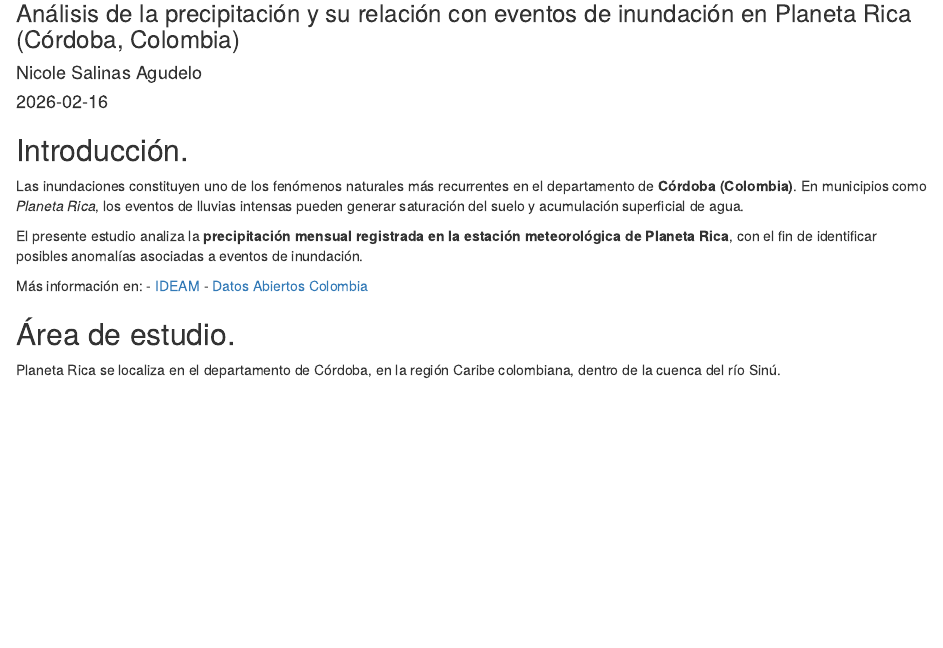
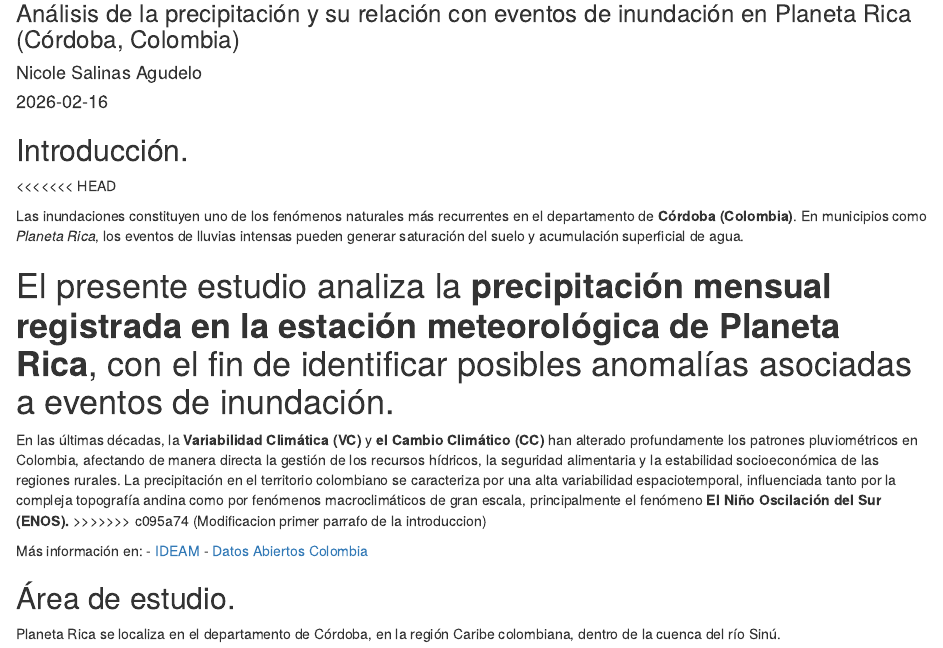
Before and after one commit to nicolesalinasagudelo1/entregable2, an R Markdown document (entregable_2_rmd.Rmd): the page in a window 1100 px wide, from 80 px down. Rendered offline with R 4.5, knitr and Pandoc, with nearby package versions; some code elsewhere in the file could not run offline.

Commit message:
Cambio primer parrafo de la introduccion

```diff
--- a/entregable_2_rmd.Rmd
+++ b/entregable_2_rmd.Rmd
@@ -7,10 +7,14 @@ output: html_document
 ---
 
 ## Introducción.
+<<<<<<< HEAD
 
 Las inundaciones constituyen uno de los fenómenos naturales más recurrentes en el departamento de **Córdoba (Colombia)**. En municipios como *Planeta Rica*, los eventos de lluvias intensas pueden generar saturación del suelo y acumulación superficial de agua.
 
 El presente estudio analiza la **precipitación mensual registrada en la estación meteorológica de Planeta Rica**, con el fin de identificar posibles anomalías asociadas a eventos de inundación.
+=======
+En las últimas décadas, la **Variabilidad Climática (VC)** y **el Cambio Climático (CC)** han alterado profundamente los patrones pluviométricos en Colombia, afectando de manera directa la gestión de los recursos hídricos, la seguridad alimentaria y la estabilidad socioeconómica de las regiones rurales. La precipitación en el territorio colombiano se caracteriza por una alta variabilidad espaciotemporal, influenciada tanto por la compleja topografía andina como por fenómenos macroclimáticos de gran escala, principalmente el fenómeno **El Niño Oscilación del Sur (ENOS).**
+>>>>>>> c095a74 (Modificacion primer parrafo de la introduccion)
 
 Más información en: - [IDEAM](https://www.ideam.gov.co/) - [Datos Abiertos Colombia](https://www.datos.gov.co/)
 
```
